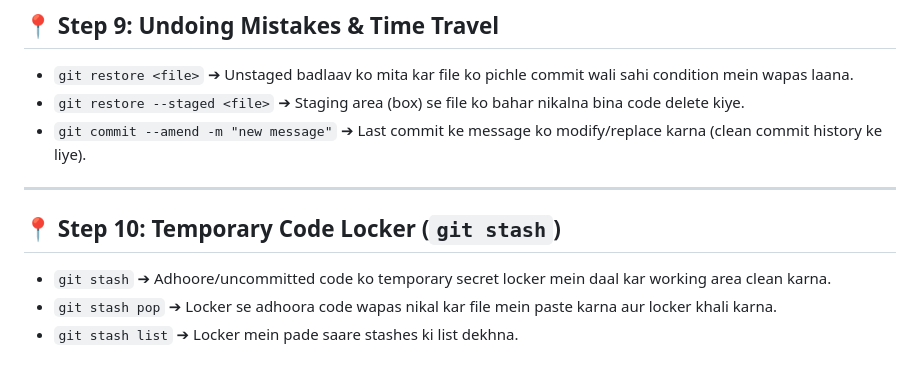
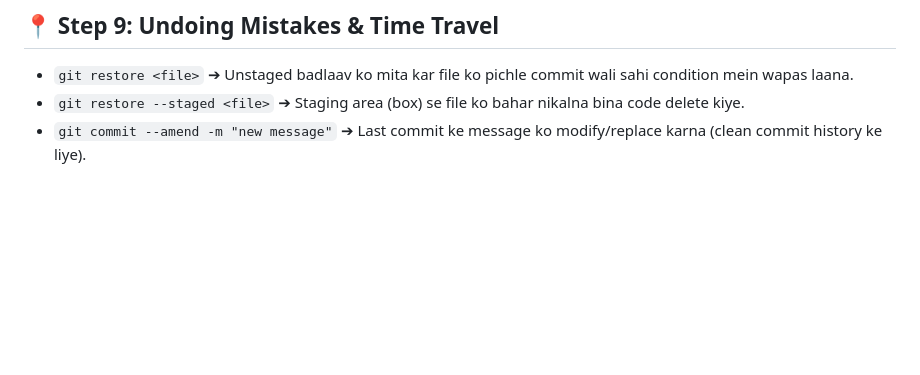
Before and after one commit to gitHarshjangir/Learning-gitub, a Markdown page: MY_GIT_DIARY.md, the part around the change. Drawn GitHub-style; blank space fills up the shorter version.

Commit message:
Revert "feat: Diary updated"
This reverts commit 74ce17db6f49fd02c02239dcf2122bd6df530901.

```diff
--- a/MY_GIT_DIARY.md
+++ b/MY_GIT_DIARY.md
@@ -71,10 +71,3 @@
 * `git restore <file>` ➔ Unstaged badlaav ko mita kar file ko pichle commit wali sahi condition mein wapas laana.
 * `git restore --staged <file>` ➔ Staging area (box) se file ko bahar nikalna bina code delete kiye.
 * `git commit --amend -m "new message"` ➔ Last commit ke message ko modify/replace karna (clean commit history ke liye).
-
----
-
-## 📍 Step 10: Temporary Code Locker (`git stash`)
-* `git stash` ➔ Adhoore/uncommitted code ko temporary secret locker mein daal kar working area clean karna.
-* `git stash pop` ➔ Locker se adhoora code wapas nikal kar file mein paste karna aur locker khali karna.
-* `git stash list` ➔ Locker mein pade saare stashes ki list dekhna.
```
